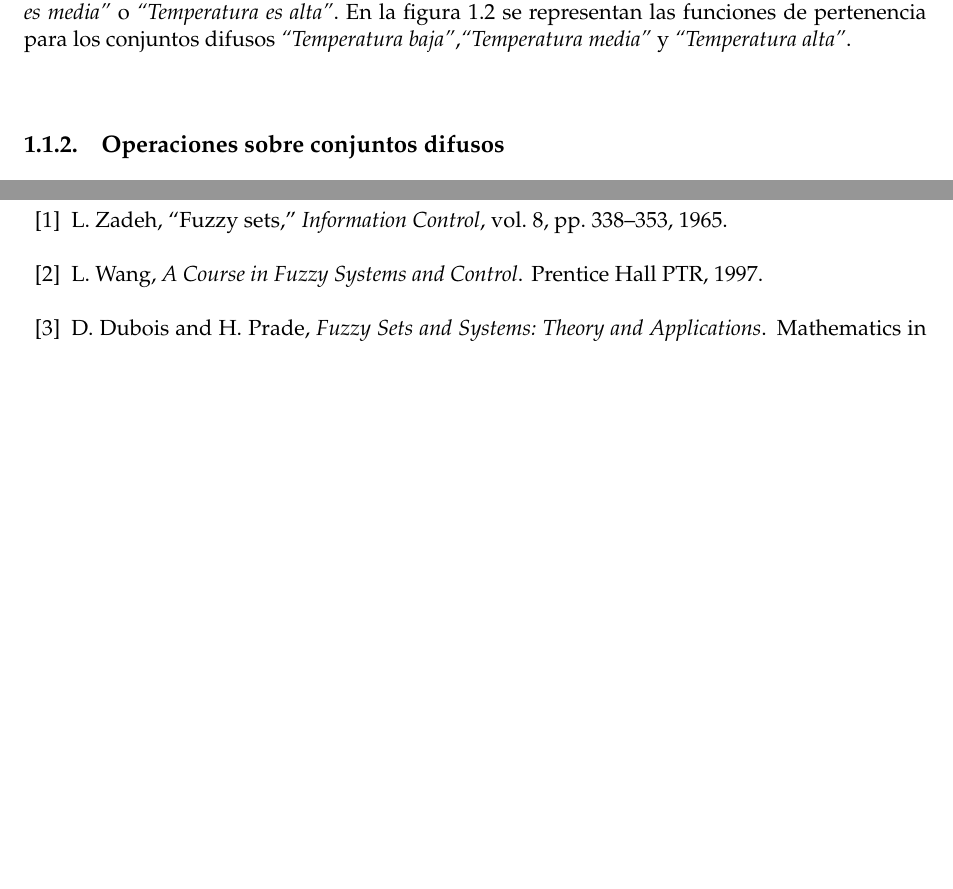
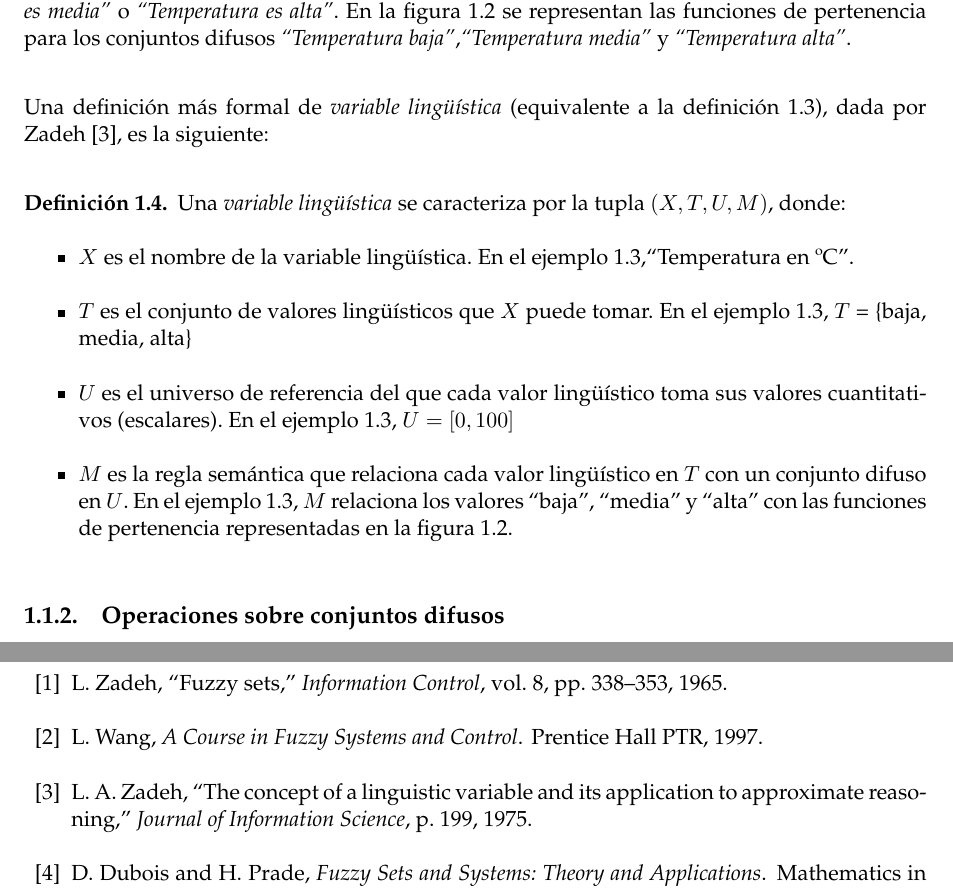
Before and after one commit to millenc/pfc-memoria-tex, a LaTeX book (draft-test.tex, which reads introduccion.tex): two parts of pages 6 and 21 of 23, joined at a grey line, cut so that both start at the same text, the shorter picture padded with empty space. Compiled offline with pdfLaTeX.

Commit message:
Añadida definición formal de variable lingüística y artículo de Zadeh75.

```diff
--- a/introduccion.tex
+++ b/introduccion.tex
@@ -83,6 +83,18 @@ Supongamos que la temperatura medida por un termómetro en grados celsius (ºC)
 	\label{fig:example-temp-lang-variable}
 \end{figure}
 
+Una definición más formal de \emph{variable lingüística} (equivalente a la definición \ref{def:informal-lang-variable}), dada por Zadeh \cite{Zadeh75}, es la siguiente:
+
+\begin{definition}\label{def:formal-lang-variable}
+\normalfont
+Una \emph{variable lingüística} se caracteriza por la tupla $(X,T,U,M)$, donde:
+\begin{itemize}
+  \item $X$ es el nombre de la variable lingüística. En el ejemplo \ref{ex:lang-variable},``Temperatura en ºC''.
+  \item $T$ es el conjunto de valores lingüísticos que $X$ puede tomar. En el ejemplo \ref{ex:lang-variable}, $T$ = \{baja, media, alta\}
+  \item $U$ es el universo de referencia del que cada valor lingüístico toma sus valores cuantitativos (escalares). En el ejemplo \ref{ex:lang-variable}, $U = [0,100]$
+  \item $M$ es la regla semántica que relaciona cada valor lingüístico en $T$ con un conjunto difuso en $U$. En el ejemplo \ref{ex:lang-variable}, $M$ relaciona los valores ``baja'', ``media'' y ``alta'' con las funciones de pertenencia representadas en la figura \ref{fig:example-temp-lang-variable}.
+\end{itemize}
+\end{definition}
 \subsection{Operaciones sobre conjuntos difusos}
 En esta sección se definen algunas operaciones básicas sobre conjuntos difusos. Un conjunto difuso compuesto a partir de dos conjuntos difusos sobre el mismo universo \emph{U} puede definirse por su función de pertenencia tal que:
 \begin{definition}
```
Also changed, not shown: draft-test.bib (+8 -0 lines), introduccion.tex (2 more changed lines).
